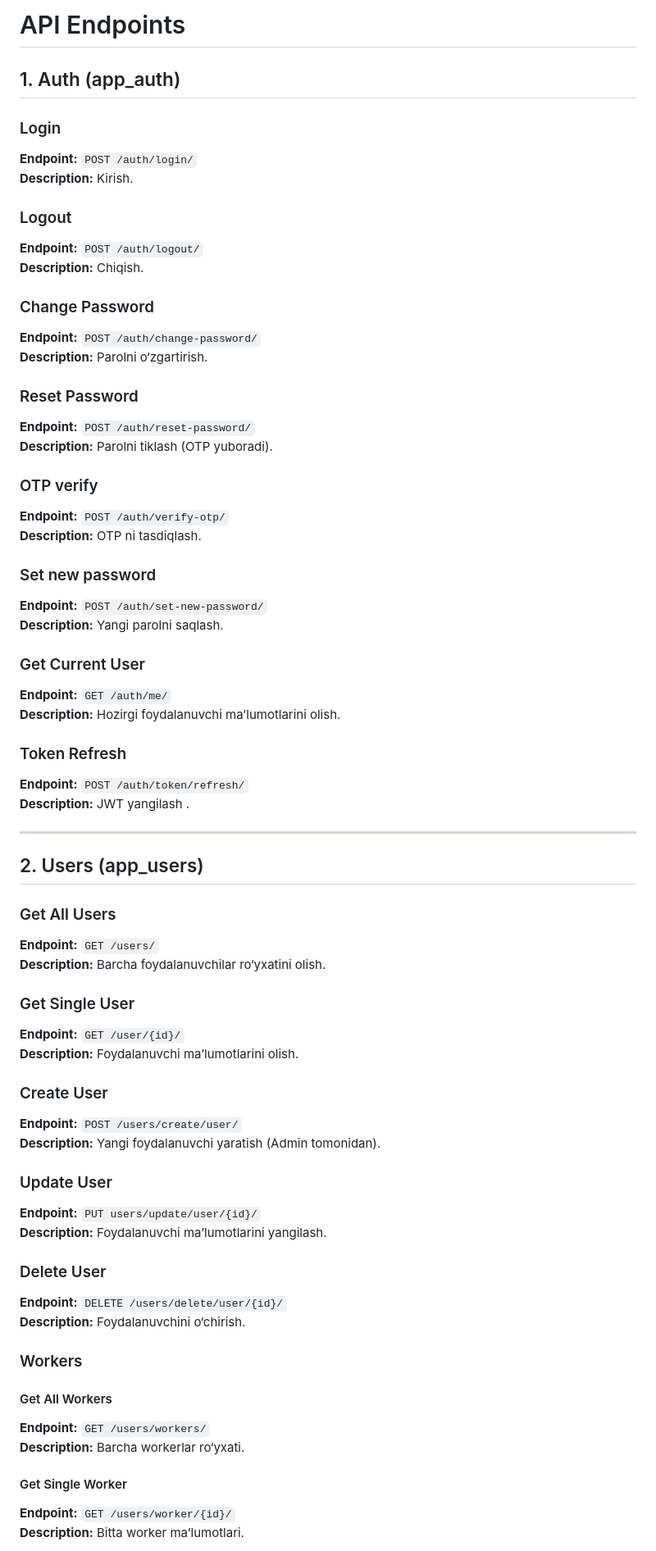
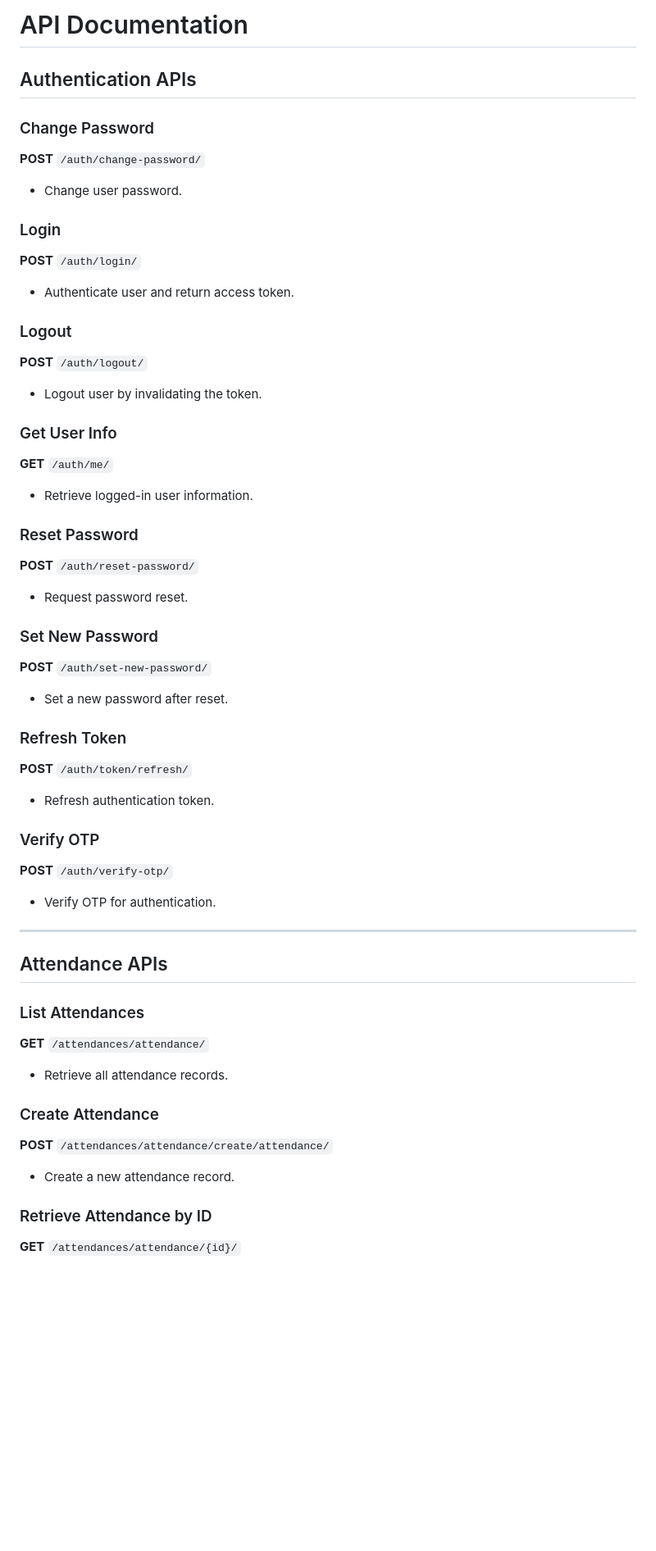
Before and after one commit to nematov-dev/LMS, a Markdown page: README.md, the part around the change printed below. Shown: that part at 82% size. Rendered like a GitHub page; blank space fills up the shorter version.

```diff
--- a/README.md
+++ b/README.md
@@ -1,70 +1,72 @@
-# API Endpoints
+# API Documentation
 
-## 1. Auth (app_auth)
+## Authentication APIs
+
+### Change Password
+
+**POST** `/auth/change-password/`
+
+- Change user password.
 
 ### Login
-**Endpoint:** `POST /auth/login/`
-**Description:** Kirish.
+
+**POST** `/auth/login/`
+
+- Authenticate user and return access token.
 
 ### Logout
-**Endpoint:** `POST /auth/logout/`
-**Description:** Chiqish.
 
-### Change Password
-**Endpoint:** `POST /auth/change-password/`
-**Description:** Parolni o‘zgartirish.
+**POST** `/auth/logout/`
+
+- Logout user by invalidating the token.
+
+### Get User Info
+
+**GET** `/auth/me/`
+
+- Retrieve logged-in user information.
 
 ### Reset Password
-**Endpoint:** `POST /auth/reset-password/`
-**Description:** Parolni tiklash (OTP yuboradi).
 
-### OTP verify
-**Endpoint:** `POST /auth/verify-otp/`
-**Description:** OTP ni tasdiqlash.
+**POST** `/auth/reset-password/`
 
-### Set new password
-**Endpoint:** `POST /auth/set-new-password/`
-**Description:** Yangi parolni saqlash.
+- Request password reset.
 
-### Get Current User
-**Endpoint:** `GET /auth/me/`
-**Description:** Hozirgi foydalanuvchi ma’lumotlarini olish.
+### Set New Password
 
-### Token Refresh
-**Endpoint:** `POST /auth/token/refresh/`
-**Description:** JWT yangilash .
+**POST** `/auth/set-new-password/`
+
+- Set a new password after reset.
+
+### Refresh Token
+
+**POST** `/auth/token/refresh/`
+
+- Refresh authentication token.
+
+### Verify OTP
+
+**POST** `/auth/verify-otp/`
+
+- Verify OTP for authentication.
 
 ---
 
-## 2. Users (app_users)
+## Attendance APIs
 
-### Get All Users
-**Endpoint:** `GET /users/`
-**Description:** Barcha foydalanuvchilar ro‘yxatini olish.
+### List Attendances
 
-### Get Single User
-**Endpoint:** `GET /user/{id}/`
-**Description:** Foydalanuvchi ma’lumotlarini olish.
+**GET** `/attendances/attendance/`
 
-### Create User
-**Endpoint:** `POST /users/create/user/`
-**Description:** Yangi foydalanuvchi yaratish (Admin tomonidan).
+- Retrieve all attendance records.
 
-### Update User
-**Endpoint:** `PUT users/update/user/{id}/`
-**Description:** Foydalanuvchi ma’lumotlarini yangilash.
+### Create Attendance
 
-### Delete User
-**Endpoint:** `DELETE /users/delete/user/{id}/`
-**Description:** Foydalanuvchini o‘chirish.
+**POST** `/attendances/attendance/create/attendance/`
 
-### Workers
+- Create a new attendance record.
 
-#### Get All Workers
-**Endpoint:** `GET /users/workers/`
-**Description:** Barcha workerlar ro‘yxati.
+### Retrieve Attendance by ID
 
-#### Get Single Worker
-**Endpoint:** `GET /users/worker/{id}/`
-**Description:** Bitta worker ma’lumotlari.
+**GET** `/attendances/attendance/{id}/`
 
```
Also changed, not shown: other parts of README.md (+107 -156 lines).
